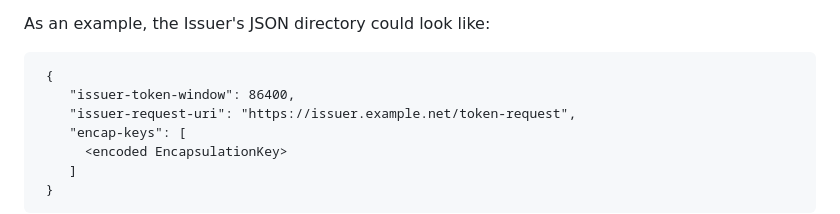
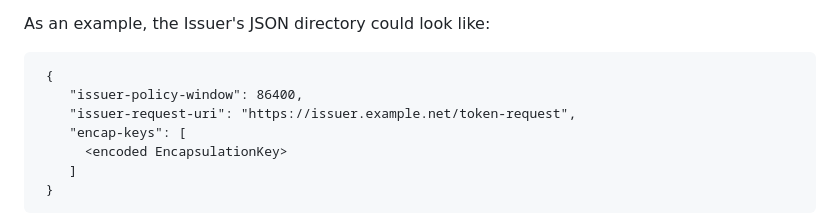
Before and after one commit to ietf-wg-privacypass/draft-ietf-privacypass-rate-limit-tokens, a Markdown page: draft-ietf-privacypass-rate-limit-tokens.md, the part around the change. Rendered like a GitHub page.

Commit message:
fix directory entry name

```diff
--- a/draft-ietf-privacypass-rate-limit-tokens.md
+++ b/draft-ietf-privacypass-rate-limit-tokens.md
@@ -451,7 +451,7 @@ As an example, the Issuer's JSON directory could look like:
 
 ~~~
  {
-    "issuer-token-window": 86400,
+    "issuer-policy-window": 86400,
     "issuer-request-uri": "https://issuer.example.net/token-request",
     "encap-keys": [
       <encoded EncapsulationKey>
```
